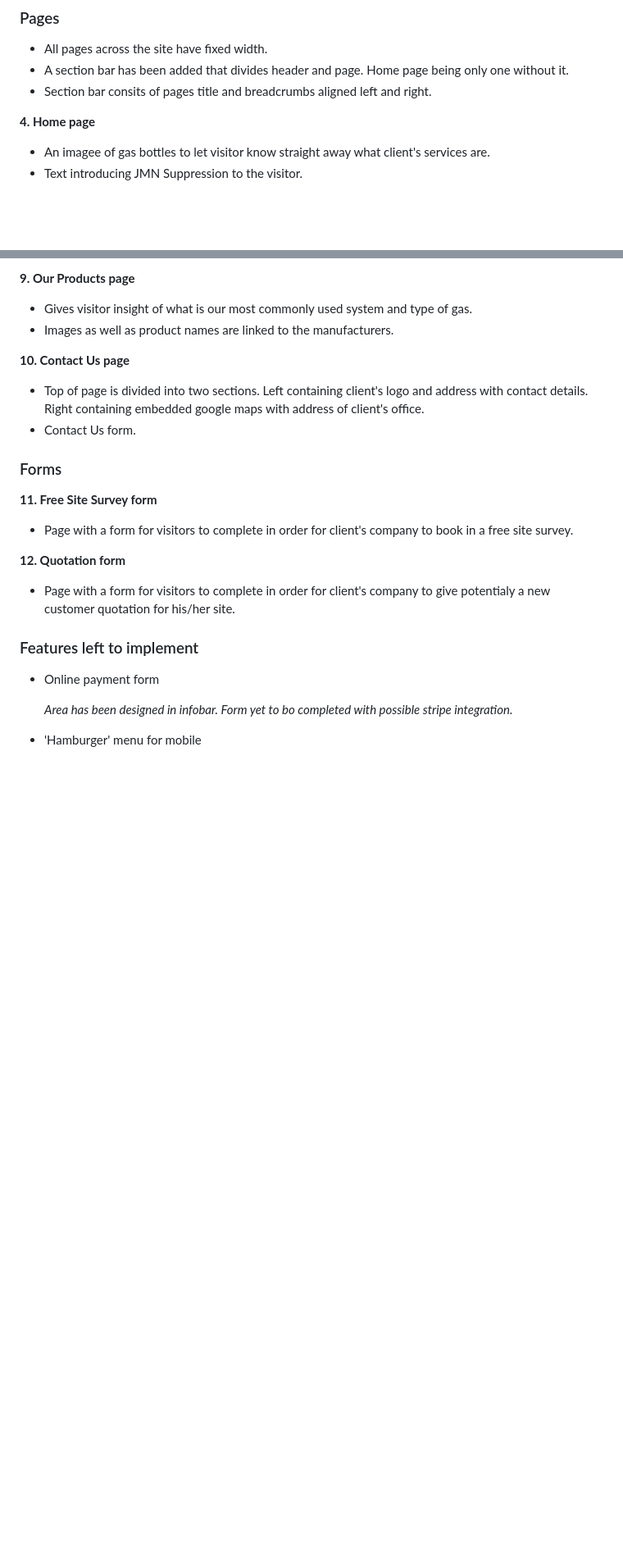
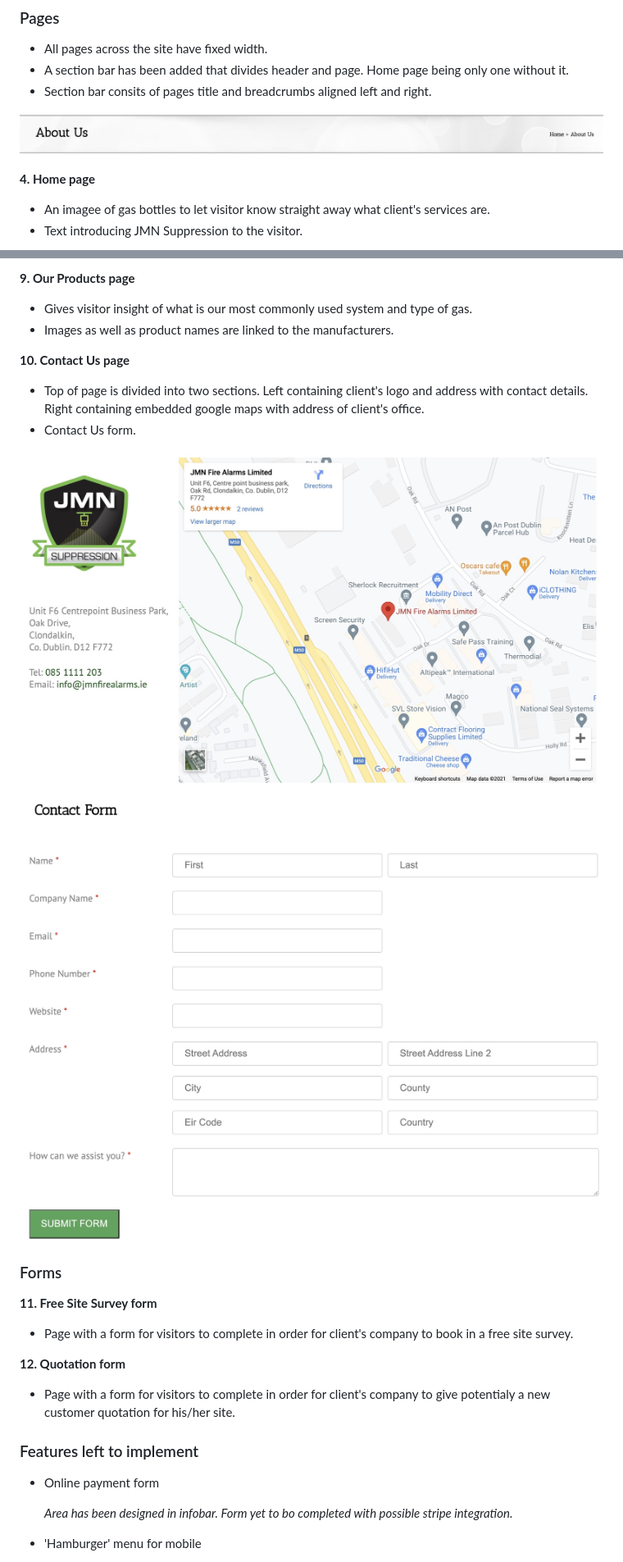
Before and after one commit to erykslezak/CIPP1, a Markdown page: README.md, 2 parts joined by grey strips. Shown: that part at 82% size. GitHub-like rendering; pictures changed too: features/contact-form.JPG (added), features/contact-page.JPG (added), features/sectionbar.JPG (added); blank space fills up the shorter version.

Commit message:
add more feature images to readme

```diff
--- a/README.md
+++ b/README.md
@@ -131,6 +131,8 @@ The site theme was chosen based on client's logo that was provided, bright color
 - A section bar has been added that divides header and page. Home page being only one without it.
 - Section bar consits of pages title and breadcrumbs aligned left and right.
 
+![Section bar](features/sectionbar.JPG)
+
 **4. Home page**
 
 - An imagee of gas bottles to let visitor know straight away what client's services are.
@@ -164,6 +166,10 @@ The site theme was chosen based on client's logo that was provided, bright color
 
 - Top of page is divided into two sections. Left containing client's logo and address with contact details. Right containing embedded google maps with address of client's office.
 - Contact Us form.
+
+![Contact page](features/contact-page.JPG)
+
+![Contact form](features/contact-form.JPG)
 
 <span id="features-forms"></span>
 
```
